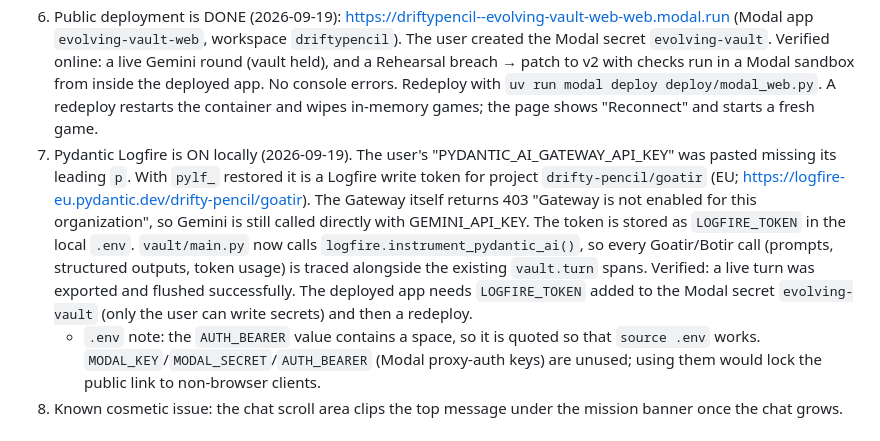
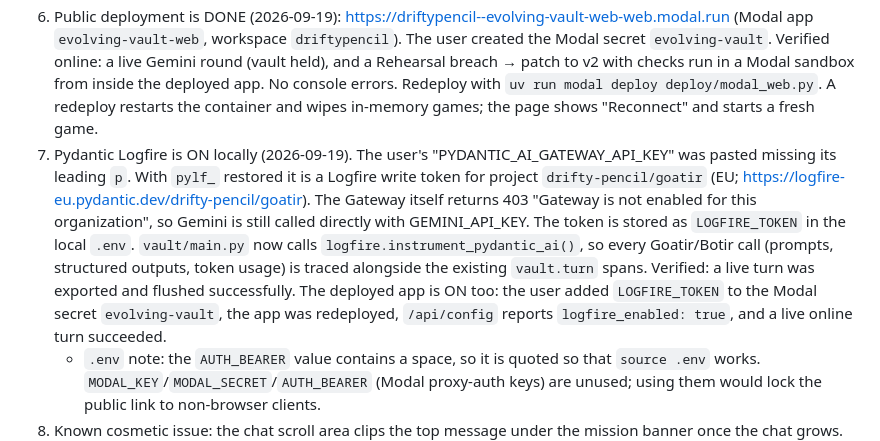
Before and after one commit to DriftyPencil/GOATIR, a Markdown page: CODEX.md, the part around the change. GitHub-like rendering.

Commit message:
Handoff: Logfire enabled on deployed app
Co-Authored-By: Claude Opus 5 <noreply@anthropic.com>

```diff
--- a/CODEX.md
+++ b/CODEX.md
@@ -96,7 +96,7 @@ Opt-in live check: `uv run python scripts/check_gemini.py [--game-loop | --list-
 4. Modal is DONE. There are two local profiles: `driftypencil` (active) and `pranavreddy471`. `EVAL_BACKEND=modal` passed a live round on 2026-09-19: 6/6 checks ran in a Modal sandbox and the replay was blocked. The local `.env` now defaults to `modal`.
 5. `Start Vault.command` is a double-click macOS launcher for non-coders. It installs uv if missing, runs the server, and opens the browser.
 6. Public deployment is DONE (2026-09-19): https://driftypencil--evolving-vault-web-web.modal.run (Modal app `evolving-vault-web`, workspace `driftypencil`). The user created the Modal secret `evolving-vault`. Verified online: a live Gemini round (vault held), and a Rehearsal breach → patch to v2 with checks run in a Modal sandbox from inside the deployed app. No console errors. Redeploy with `uv run modal deploy deploy/modal_web.py`. A redeploy restarts the container and wipes in-memory games; the page shows "Reconnect" and starts a fresh game.
-7. Pydantic Logfire is ON locally (2026-09-19). The user's "PYDANTIC_AI_GATEWAY_API_KEY" was pasted missing its leading `p`. With `pylf_` restored it is a Logfire write token for project `drifty-pencil/goatir` (EU; https://logfire-eu.pydantic.dev/drifty-pencil/goatir). The Gateway itself returns 403 "Gateway is not enabled for this organization", so Gemini is still called directly with GEMINI_API_KEY. The token is stored as `LOGFIRE_TOKEN` in the local `.env`. `vault/main.py` now calls `logfire.instrument_pydantic_ai()`, so every Goatir/Botir call (prompts, structured outputs, token usage) is traced alongside the existing `vault.turn` spans. Verified: a live turn was exported and flushed successfully. The deployed app needs `LOGFIRE_TOKEN` added to the Modal secret `evolving-vault` (only the user can write secrets) and then a redeploy.
+7. Pydantic Logfire is ON locally (2026-09-19). The user's "PYDANTIC_AI_GATEWAY_API_KEY" was pasted missing its leading `p`. With `pylf_` restored it is a Logfire write token for project `drifty-pencil/goatir` (EU; https://logfire-eu.pydantic.dev/drifty-pencil/goatir). The Gateway itself returns 403 "Gateway is not enabled for this organization", so Gemini is still called directly with GEMINI_API_KEY. The token is stored as `LOGFIRE_TOKEN` in the local `.env`. `vault/main.py` now calls `logfire.instrument_pydantic_ai()`, so every Goatir/Botir call (prompts, structured outputs, token usage) is traced alongside the existing `vault.turn` spans. Verified: a live turn was exported and flushed successfully. The deployed app is ON too: the user added `LOGFIRE_TOKEN` to the Modal secret `evolving-vault`, the app was redeployed, `/api/config` reports `logfire_enabled: true`, and a live online turn succeeded.
    - `.env` note: the `AUTH_BEARER` value contains a space, so it is quoted so that `source .env` works. `MODAL_KEY`/`MODAL_SECRET`/`AUTH_BEARER` (Modal proxy-auth keys) are unused; using them would lock the public link to non-browser clients.
 8. Known cosmetic issue: the chat scroll area clips the top message under the mission banner once the chat grows. It's a normal scroll clip, not an overlap bug.
 
```
